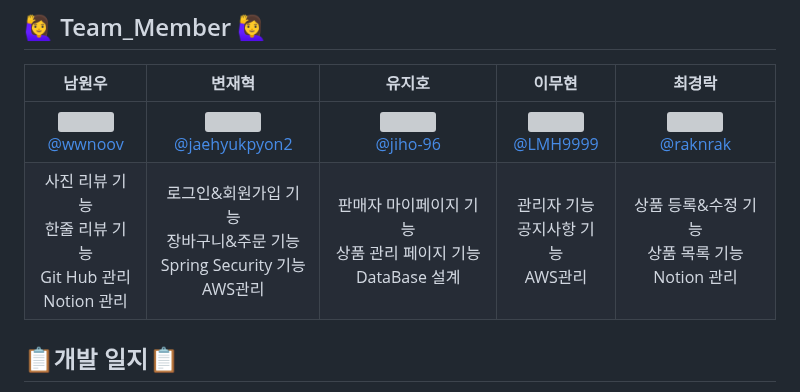
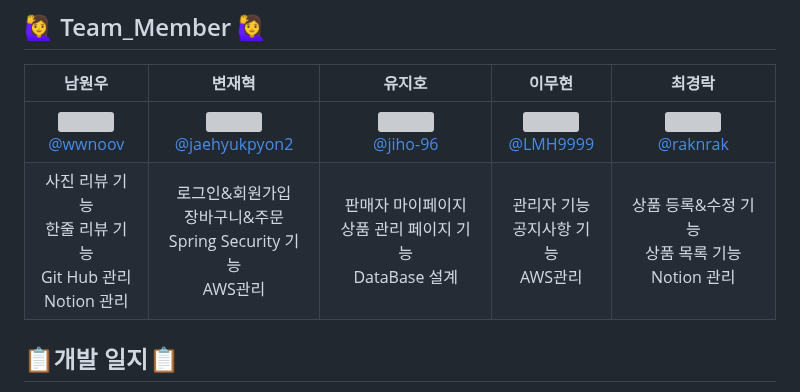
Before and after one commit to DeumE-Project/DeumE-Shop, a Markdown page: README.md, the part around the change. GitHub-like rendering; grey boxes are pictures that could not be loaded.

Commit message:
docs : readme 역할 수정

```diff
--- a/README.md
+++ b/README.md
@@ -72,7 +72,7 @@
 | **남원우** | **변재혁** | **유지호** | **이무현** | **최경락** |
 | :------: |  :------: | :------: | :------: | :------: |
 | [<img src="https://avatars.githubusercontent.com/u/145524959?v=4" height=150 width=150> <br/> @wwnoov](https://github.com/wwnoov) |[<img src="https://avatars.githubusercontent.com/u/145942491?v=4" height=150 width=150> <br/> @jaehyukpyon2](https://github.com/jaehyukpyon2)|[<img src="https://avatars.githubusercontent.com/u/145963790?v=4" height=150 width=150> <br/> @jiho-96](https://github.com/jiho-96)|[<img src="https://avatars.githubusercontent.com/u/145963633?v=4" height=150 width=150> <br/> @LMH9999](https://github.com/LMH9999)| [<img src="https://avatars.githubusercontent.com/u/140072536?v=4" height=150 width=150> <br/> @raknrak](https://github.com/raknrak) |
-| 사진 리뷰 기능 <br>한줄 리뷰 기능<br>Git Hub 관리 <br>Notion 관리 |로그인&회원가입 기능 <br> 장바구니&주문 기능 <br> Spring Security 기능 <br> AWS관리 |  판매자 마이페이지 기능<br> 상품 관리 페이지 기능 <br> DataBase 설계 | 관리자 기능 <br> 공지사항 기능 <br> AWS관리 |상품 등록&수정 기능 <br> 상품 목록 기능 <br> Notion 관리|
+| 사진 리뷰 기능 <br>한줄 리뷰 기능<br>Git Hub 관리 <br>Notion 관리 |로그인&회원가입  <br> 장바구니&주문  <br> Spring Security 기능 <br> AWS관리 |  판매자 마이페이지 <br> 상품 관리 페이지 기능 <br> DataBase 설계 | 관리자 기능 <br> 공지사항 기능 <br> AWS관리 |상품 등록&수정 기능 <br> 상품 목록 기능 <br> Notion 관리|
 
 </div>
 
```
